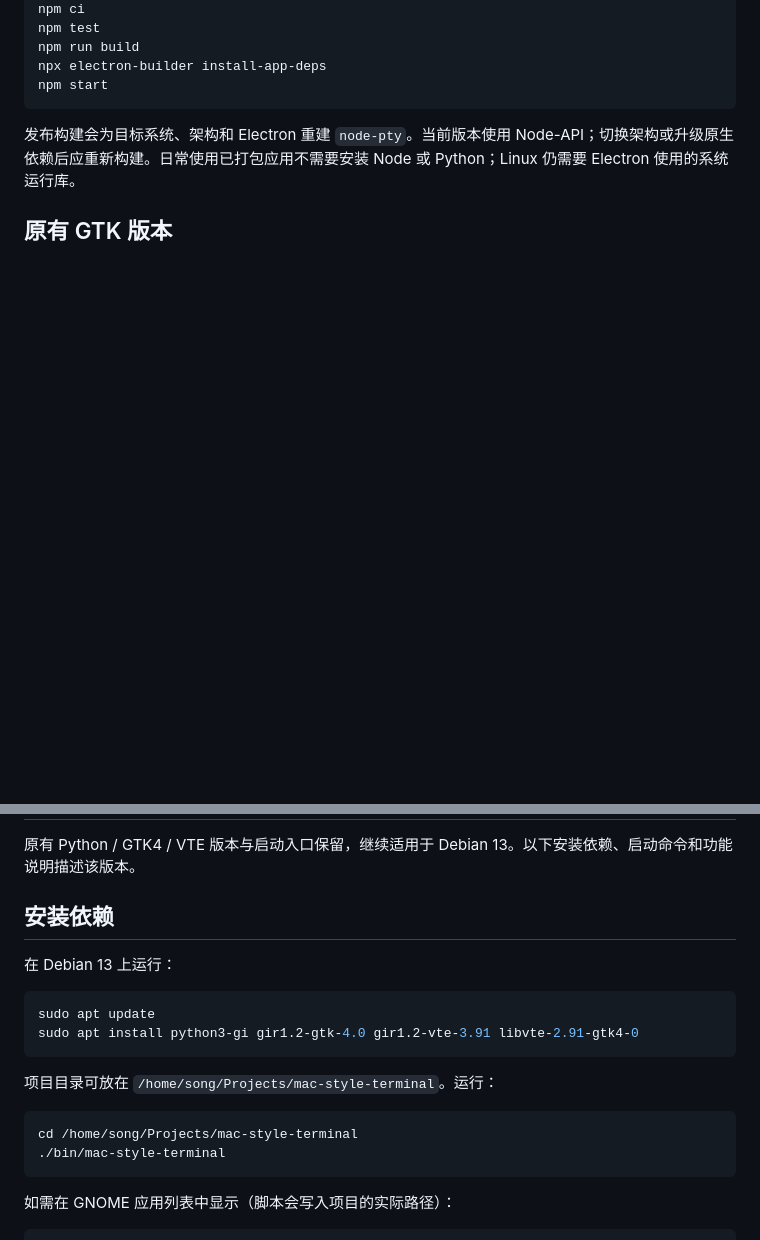
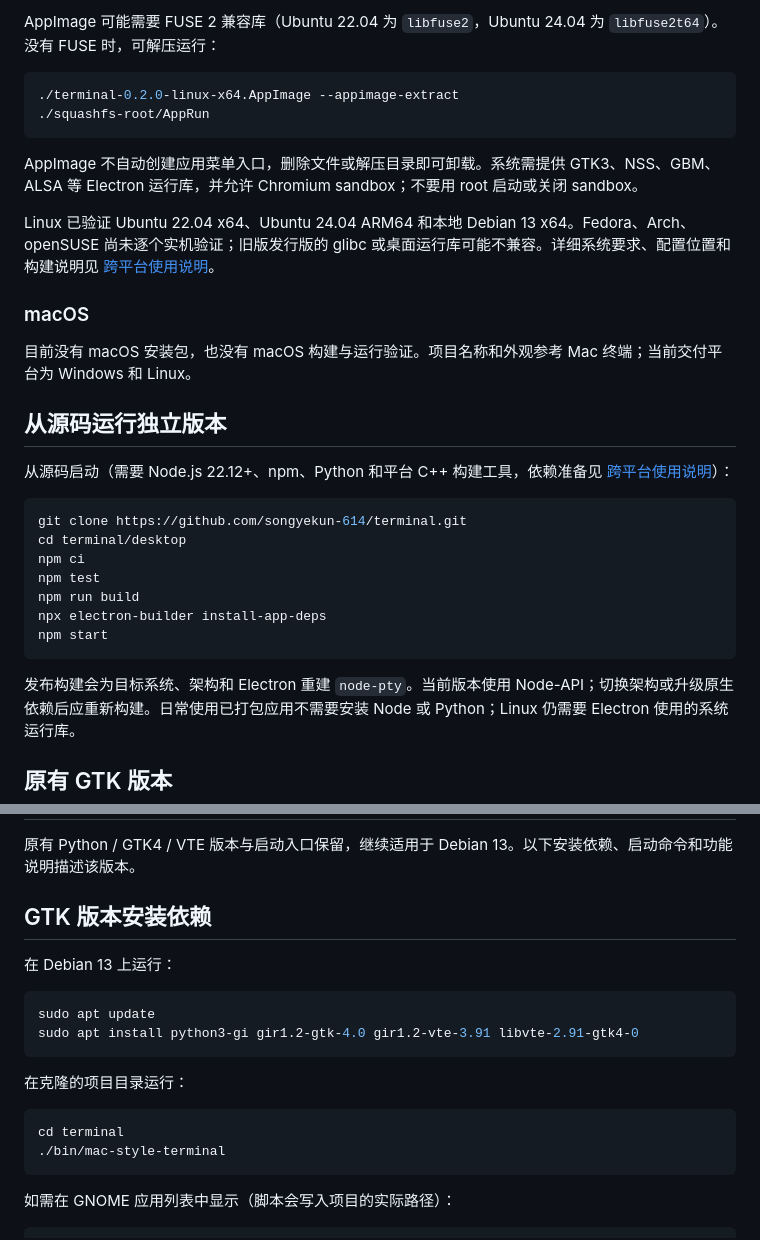
Before and after one commit to songyekun-614/terminal, a Markdown page: README.md, 2 parts joined by grey strips. Rendered like a GitHub page; blank space fills up the shorter version.

````diff
--- a/README.md
+++ b/README.md
@@ -13,3 +74,25 @@ cd desktop
+AppImage 可能需要 FUSE 2 兼容库（Ubuntu 22.04 为 `libfuse2`，Ubuntu 24.04 为 `libfuse2t64`）。没有 FUSE 时，可解压运行：
+
+```bash
+./terminal-0.2.0-linux-x64.AppImage --appimage-extract
+./squashfs-root/AppRun
+```
+
+AppImage 不自动创建应用菜单入口，删除文件或解压目录即可卸载。系统需提供 GTK3、NSS、GBM、ALSA 等 Electron 运行库，并允许 Chromium sandbox；不要用 root 启动或关闭 sandbox。
+
+Linux 已验证 Ubuntu 22.04 x64、Ubuntu 24.04 ARM64 和本地 Debian 13 x64。Fedora、Arch、openSUSE 尚未逐个实机验证；旧版发行版的 glibc 或桌面运行库可能不兼容。详细系统要求、配置位置和构建说明见 [跨平台使用说明](docs/cross-platform.md)。
+
+### macOS
+
+目前没有 macOS 安装包，也没有 macOS 构建与运行验证。项目名称和外观参考 Mac 终端；当前交付平台为 Windows 和 Linux。
+
+## 从源码运行独立版本
+
+从源码启动（需要 Node.js 22.12+、npm、Python 和平台 C++ 构建工具，依赖准备见 [跨平台使用说明](docs/cross-platform.md#从源码构建和验证)）：
+
+```bash
+git clone https://github.com/songyekun-614/terminal.git
+cd terminal/desktop
 npm ci
 npm test
 npm run build
@@ -23,7 +106,7 @@ npm start
 
 原有 Python / GTK4 / VTE 版本与启动入口保留，继续适用于 Debian 13。以下安装依赖、启动命令和功能说明描述该版本。
 
-## 安装依赖
+## GTK 版本安装依赖
 
 在 Debian 13 上运行：
 
@@ -32,10 +115,10 @@ sudo apt update
 sudo apt install python3-gi gir1.2-gtk-4.0 gir1.2-vte-3.91 libvte-2.91-gtk4-0
 ```
 
-项目目录可放在 `/home/song/Projects/mac-style-terminal`。运行：
+在克隆的项目目录运行：
 
 ```bash
-cd /home/song/Projects/mac-style-terminal
+cd terminal
 ./bin/mac-style-terminal
 ```
 
````
Also changed, not shown: other parts of README.md (+65 -4 lines).
